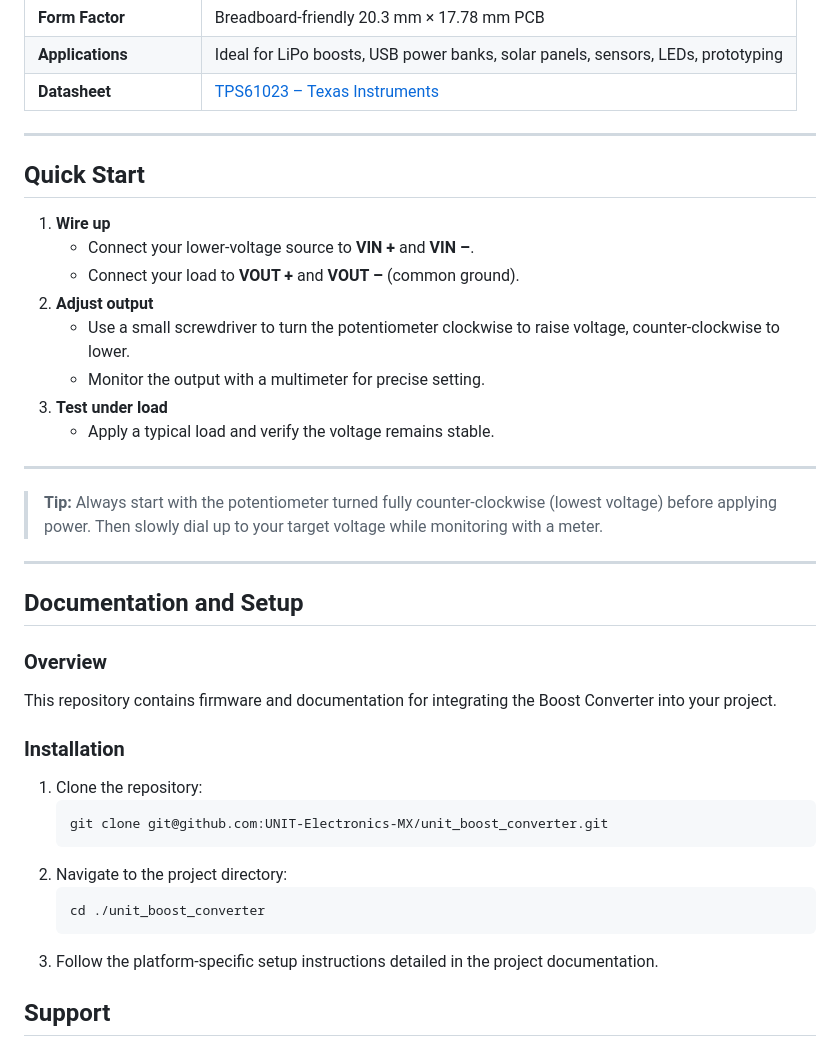
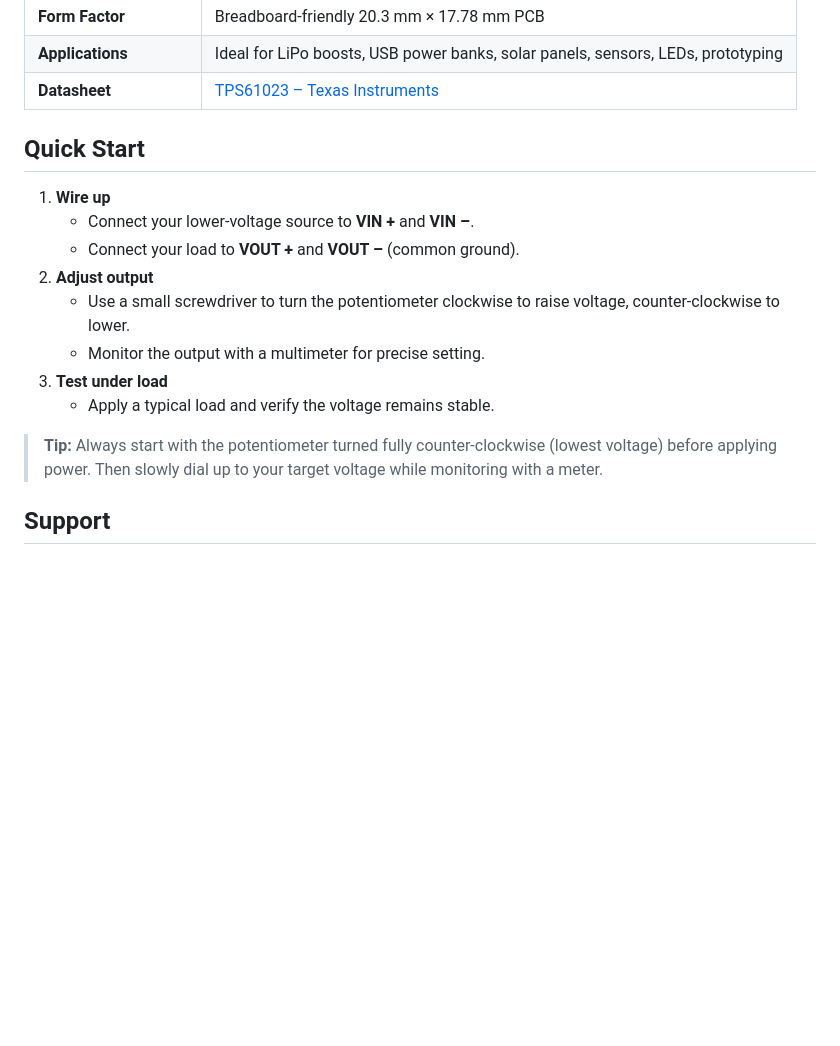
Before and after one commit to UNIT-Electronics-MX/unit_boost_converter, a Markdown page: README.md, the part around the change printed below. Drawn GitHub-style; blank space fills up the shorter version.

````diff
--- a/README.md
+++ b/README.md
@@ -42,7 +51,7 @@ This makes it ideal for powering circuits from LiPo cells, USB power banks, sola
 | **Datasheet**                | [TPS61023 – Texas Instruments](https://www.ti.com/product/TPS61023)           |
 
 
----
+
 
 ## Quick Start
 
@@ -55,27 +64,11 @@ This makes it ideal for powering circuits from LiPo cells, USB power banks, sola
 3. **Test under load**
    - Apply a typical load and verify the voltage remains stable.
 
----
+
 
 > **Tip:** Always start with the potentiometer turned fully counter-clockwise (lowest voltage) before applying power. Then slowly dial up to your target voltage while monitoring with a meter.
 
----
 
-## Documentation and Setup
-
-### Overview
-This repository contains firmware and documentation for integrating the Boost Converter into your project.
-
-### Installation
-1. Clone the repository:
-   ```
-   git clone git@github.com:UNIT-Electronics-MX/unit_boost_converter.git
-   ```
-2. Navigate to the project directory:
-   ```
-   cd ./unit_boost_converter
-   ```
-3. Follow the platform-specific setup instructions detailed in the project documentation.
 
 ## Support
 For any issues or further assistance, please open an issue on the GitHub repository or contact our support team.
````
Also changed, not shown: other parts of README.md (+12 -3 lines), software/documentation/README.md (+1 -1 lines).
